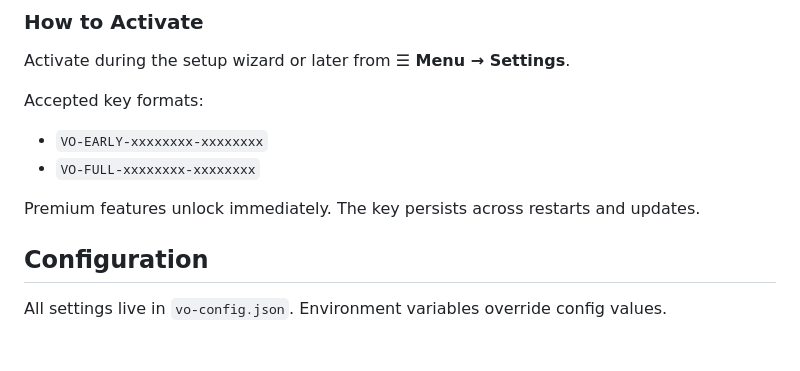
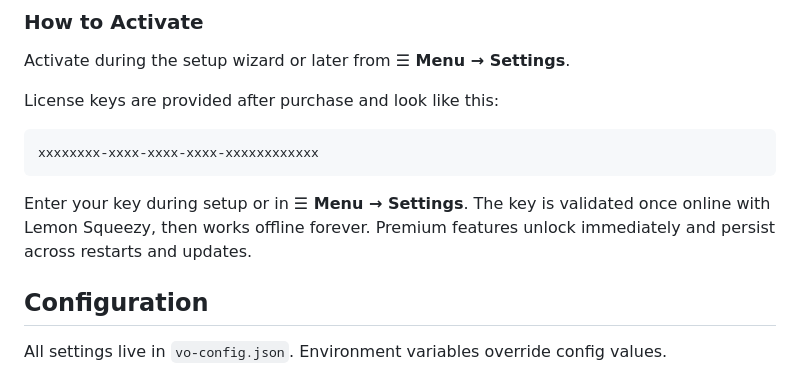
Before and after one commit to eliautobot/my-virtual-office, a Markdown page: README.md, the part around the change. GitHub-like rendering; blank space fills up the shorter version.

Commit message:
Update README: fix license key format to match Lemon Squeezy (UUID, not VO-EARLY/VO-FULL)

````diff
--- a/README.md
+++ b/README.md
@@ -142,11 +142,12 @@ Unlocks everything:
 ### How to Activate
 Activate during the setup wizard or later from **☰ Menu → Settings**.
 
-Accepted key formats:
-- `VO-EARLY-xxxxxxxx-xxxxxxxx`
-- `VO-FULL-xxxxxxxx-xxxxxxxx`
+License keys are provided after purchase and look like this:
+```
+xxxxxxxx-xxxx-xxxx-xxxx-xxxxxxxxxxxx
+```
 
-Premium features unlock immediately. The key persists across restarts and updates.
+Enter your key during setup or in **☰ Menu → Settings**. The key is validated once online with Lemon Squeezy, then works offline forever. Premium features unlock immediately and persist across restarts and updates.
 
 ## Configuration
 
````
